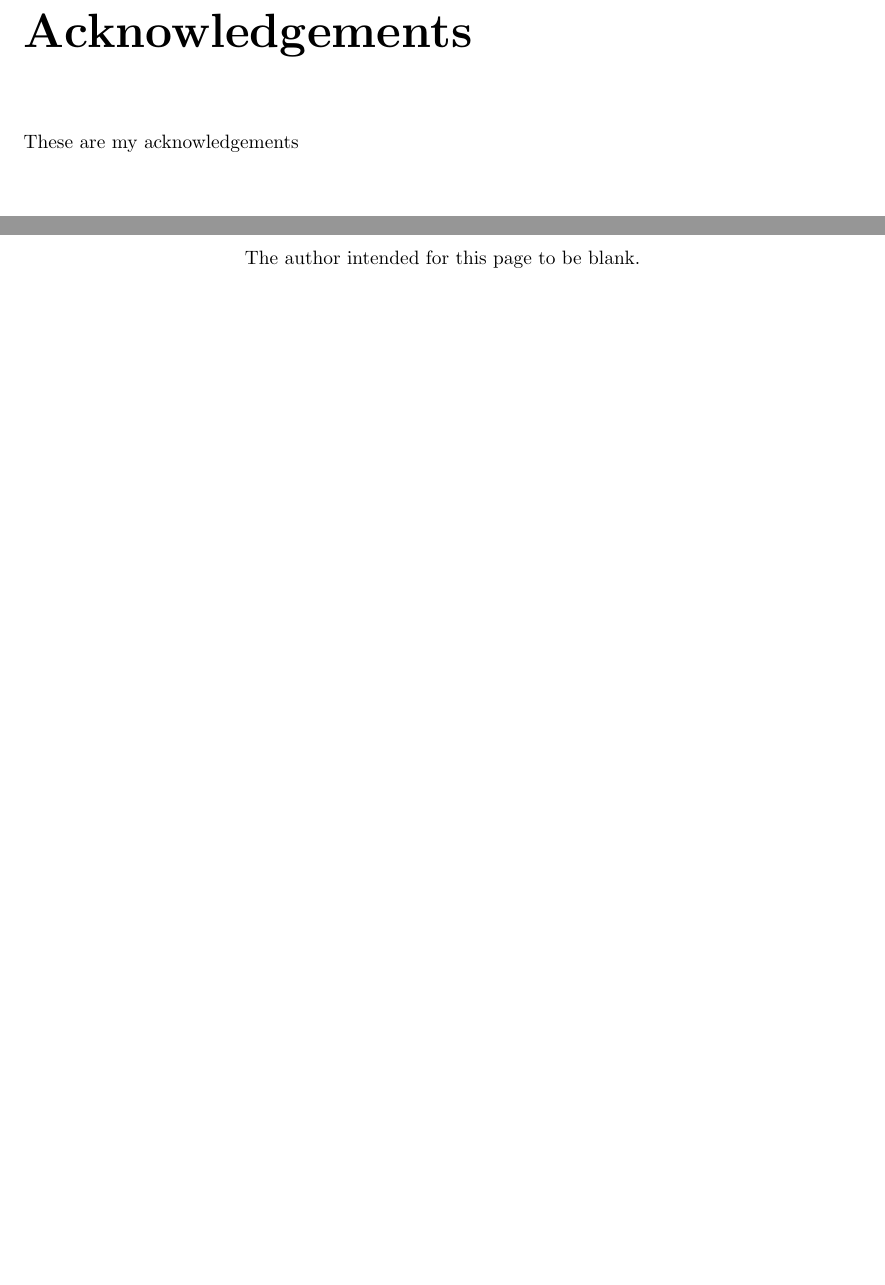
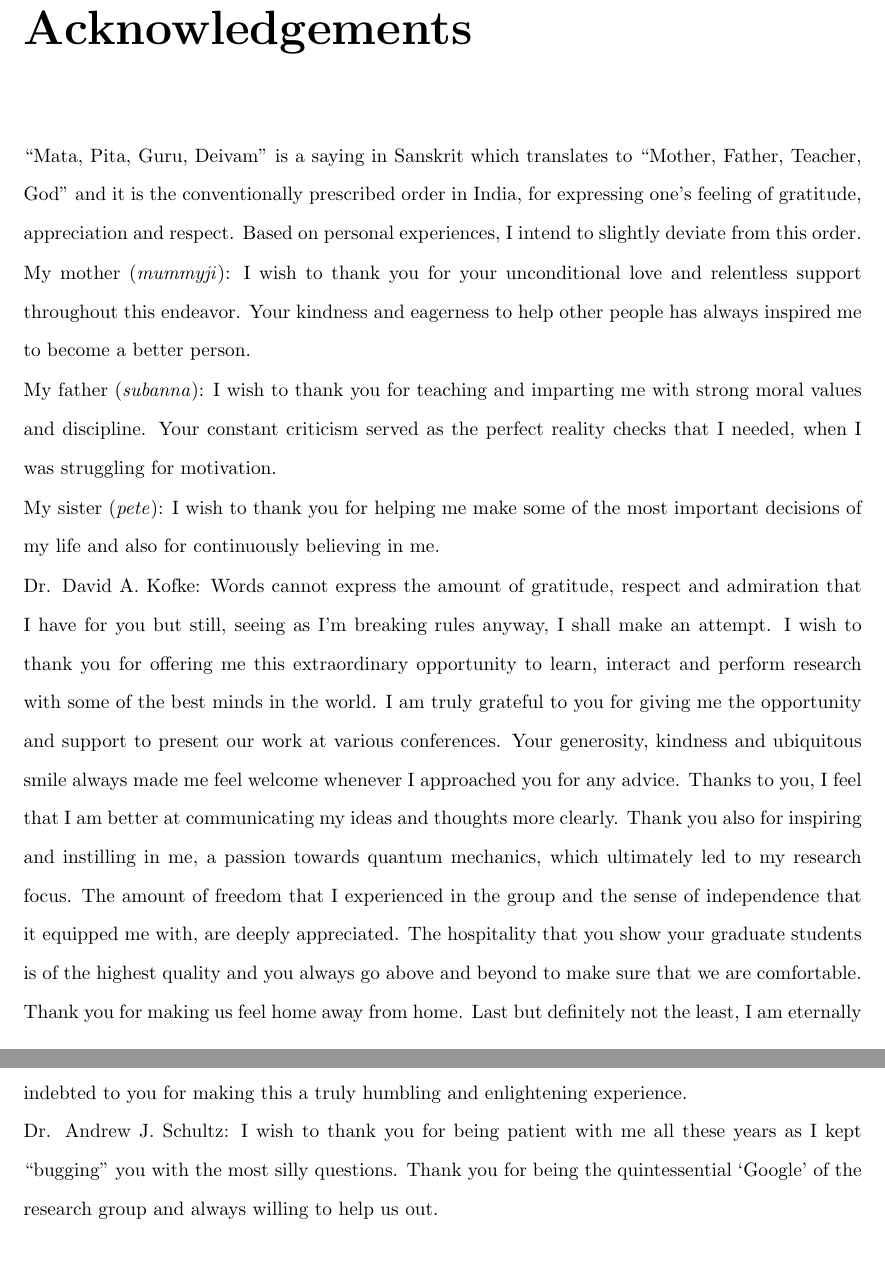
Before and after one commit to ramv2/dissertation, a LaTeX thesis (thesis.tex): two parts of pages 3 and 4 of 14, joined at a grey line, cut so that both start at the same text, the shorter picture padded with empty space. Compiled offline with pdfLaTeX.

Commit message:
halway through acknowledgements

```diff
--- a/thesis.tex
+++ b/thesis.tex
@@ -21,17 +21,19 @@
 %% 1999/12/01 or later.
 %%
 \documentclass[10pt]{ubthesis}
+\usepackage{setspace}
+\doublespacing
 
 %% You need to inclue this line or the hyperref package
 \providecommand\phantomsection{}
 
-\title{My Title}
+\title{QUANTUM VIRIAL COEFFICIENTS VIA PATH INTEGRAL MONTE CARLO: THEORY AND DEVELOPMENT OF NOVEL ALGORITHMS}
 
-\author{My Name}
+\author{Ramachandran Subramanian}
 
-\conferral{\today}
+\conferral{May 9, 2016}
 
-\dept{redundancy}
+\dept{Chemical and Biological Engineering}
 
 \degree{phd}
 
@@ -44,7 +46,17 @@
 \makecopyright
 \cleardoublepage
 \begin{acknowledgements}
-These are my acknowledgements
+    ``Mata, Pita, Guru, Deivam" is a saying in Sanskrit which translates to ``Mother, Father, Teacher, God" and it is the conventionally prescribed order in India, for expressing one's feeling of gratitude, appreciation and respect. Based on personal experiences, I intend to slightly deviate from this order.
+
+    \noindent My mother (\emph{mummyji}): I wish to thank you for your unconditional love and relentless support throughout this endeavor. Your kindness and eagerness to help other people has always inspired me to become a better person.
+
+    \noindent My father (\emph{subanna}): I wish to thank you for teaching and imparting me with strong moral values and discipline. Your constant criticism served as the perfect reality checks that I needed, when I was struggling for motivation.
+
+    \noindent My sister (\emph{pete}): I wish to thank you for helping me make some of the most important decisions of my life and also for continuously believing in me.
+
+    \noindent Dr. David A. Kofke: Words cannot express the amount of gratitude, respect and admiration that I have for you but still, seeing as I'm breaking rules anyway, I shall make an attempt. I wish to thank you for offering me this extraordinary opportunity to learn, interact and perform research with some of the best minds in the world. I am truly grateful to you for giving me the opportunity and support to present our work at various conferences. Your generosity, kindness and ubiquitous smile always made me feel welcome whenever I approached you for any advice. Thanks to you, I feel that I am better at communicating my ideas and thoughts more clearly. Thank you also for inspiring and instilling in me, a passion towards quantum mechanics, which ultimately led to my research focus. The amount of freedom that I experienced in the group and the sense of independence that it equipped me with, are deeply appreciated. The hospitality that you show your graduate students is of the highest quality and you always go above and beyond to make sure that we are comfortable. Thank you for making us feel home away from home. Last but definitely not the least, I am eternally indebted to you for making this a truly humbling and enlightening experience.
+
+    \noindent Dr. Andrew J. Schultz: I wish to thank you for being patient with me all these years as I kept ``bugging" you with the most silly questions. Thank you for being the quintessential `Google' of the research group and always willing to help us out.
 \end{acknowledgements}
 \tableofcontents
 \cleardoublepage
```
